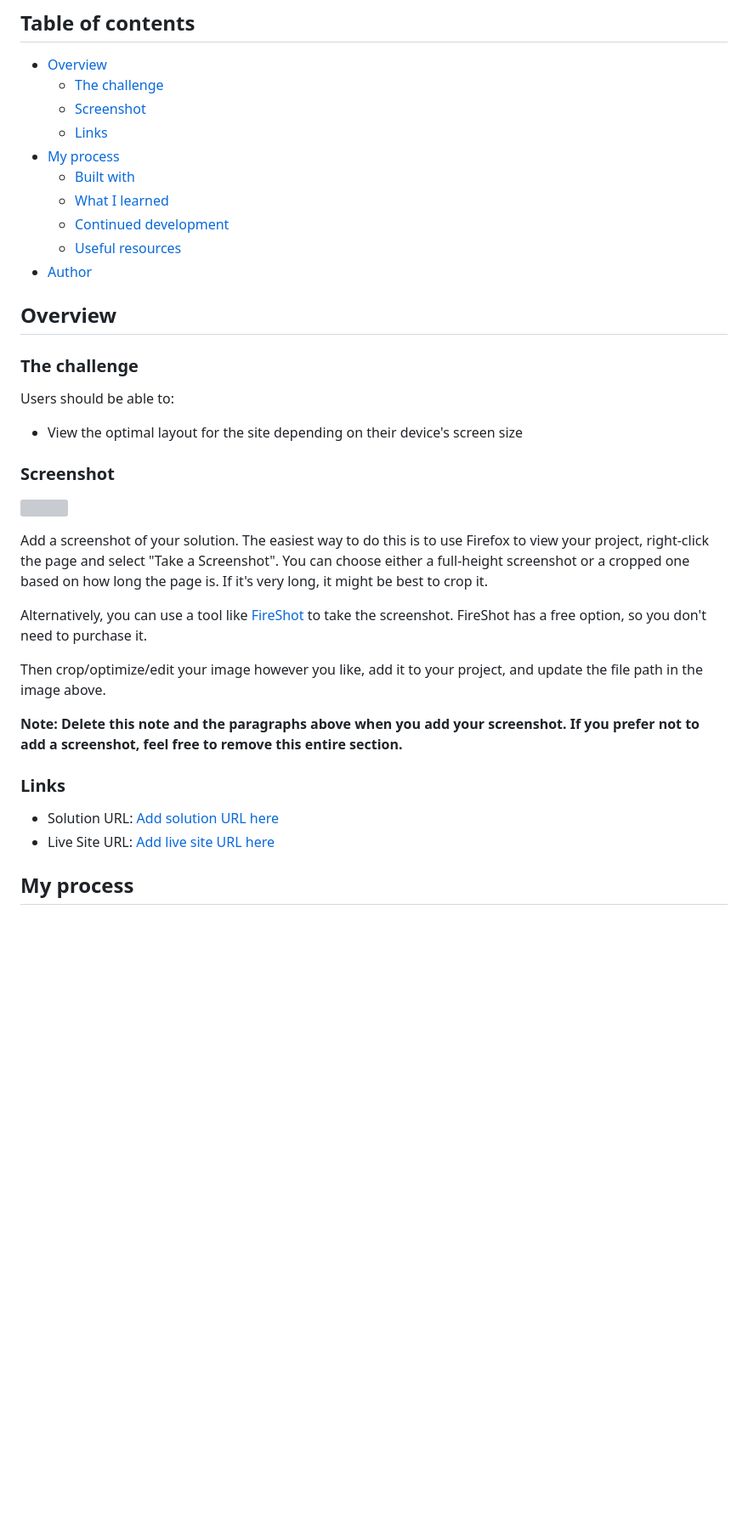
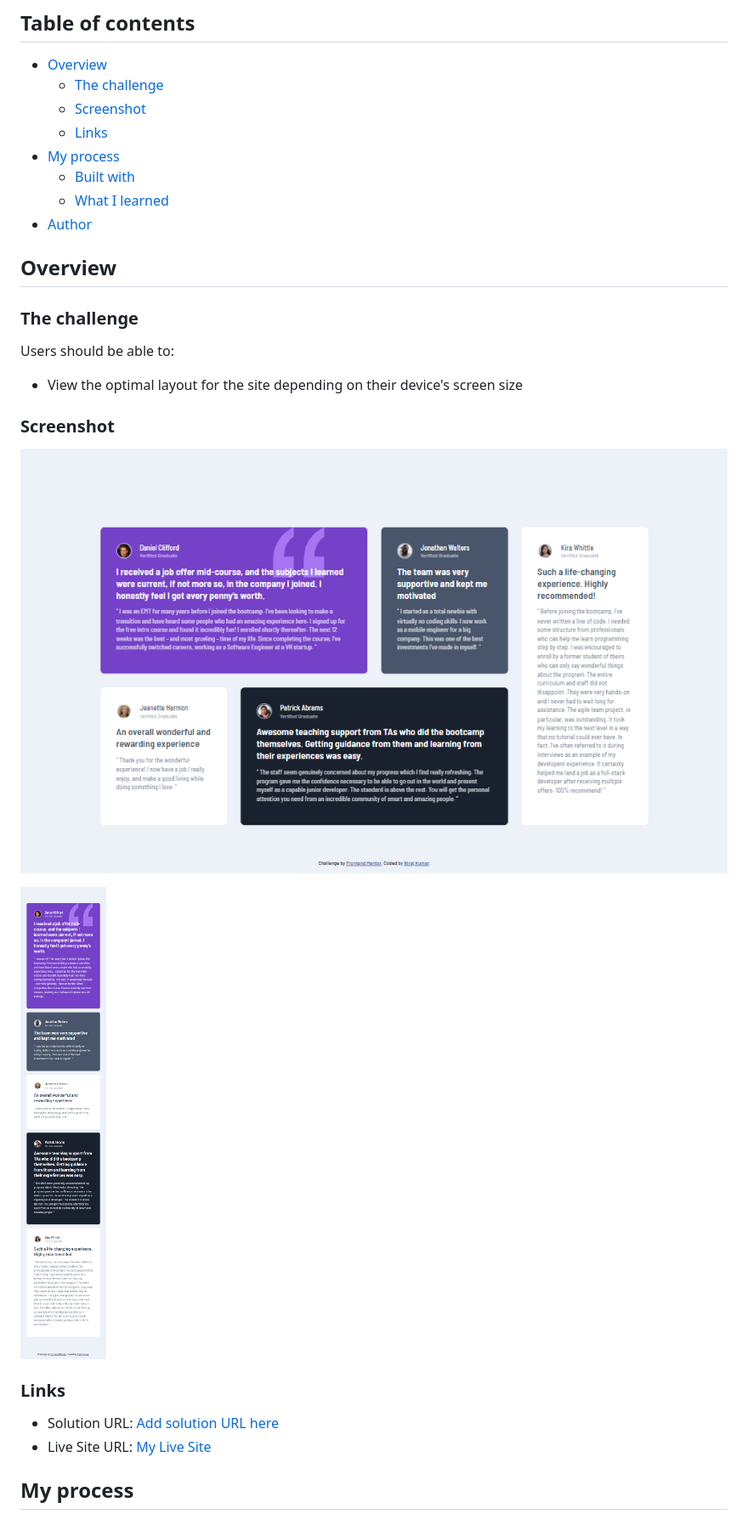
Before and after one commit to niraj-kumar-r/testimonials-grid-section-frontendmentor, a Markdown page: README.md, the part around the change printed below. Shown: that part at 85% size. GitHub-like rendering; pictures changed too: finished/desktop.png (added), finished/mobile.png (added); blank space fills up the shorter version; grey boxes are pictures that could not be loaded.

Commit message:
readme edit 1

```diff
--- a/README.md
+++ b/README.md
@@ -11,8 +11,6 @@ This is a solution to the [Testimonials grid section challenge on Frontend Mento
 - [My process](#my-process)
   - [Built with](#built-with)
   - [What I learned](#what-i-learned)
-  - [Continued development](#continued-development)
-  - [Useful resources](#useful-resources)
 - [Author](#author)
 
 ## Overview
@@ -25,20 +23,15 @@ Users should be able to:
 
 ### Screenshot
 
-![](./screenshot.jpg)
+![Desktop](finished/desktop.png)
 
-Add a screenshot of your solution. The easiest way to do this is to use Firefox to view your project, right-click the page and select "Take a Screenshot". You can choose either a full-height screenshot or a cropped one based on how long the page is. If it's very long, it might be best to crop it.
+![Mobile](finished/mobile.png)
 
-Alternatively, you can use a tool like [FireShot](https://getfireshot.com/) to take the screenshot. FireShot has a free option, so you don't need to purchase it.
-
-Then crop/optimize/edit your image however you like, add it to your project, and update the file path in the image above.
-
-**Note: Delete this note and the paragraphs above when you add your screenshot. If you prefer not to add a screenshot, feel free to remove this entire section.**
 
 ### Links
 
 - Solution URL: [Add solution URL here](https://your-solution-url.com)
-- Live Site URL: [Add live site URL here](https://your-live-site-url.com)
+- Live Site URL: [My Live Site](https://niraj-testimonials-grid.netlify.app/)
 
 ## My process
 
```
Also changed, not shown: other parts of README.md (+1 -32 lines), 1 other file.
